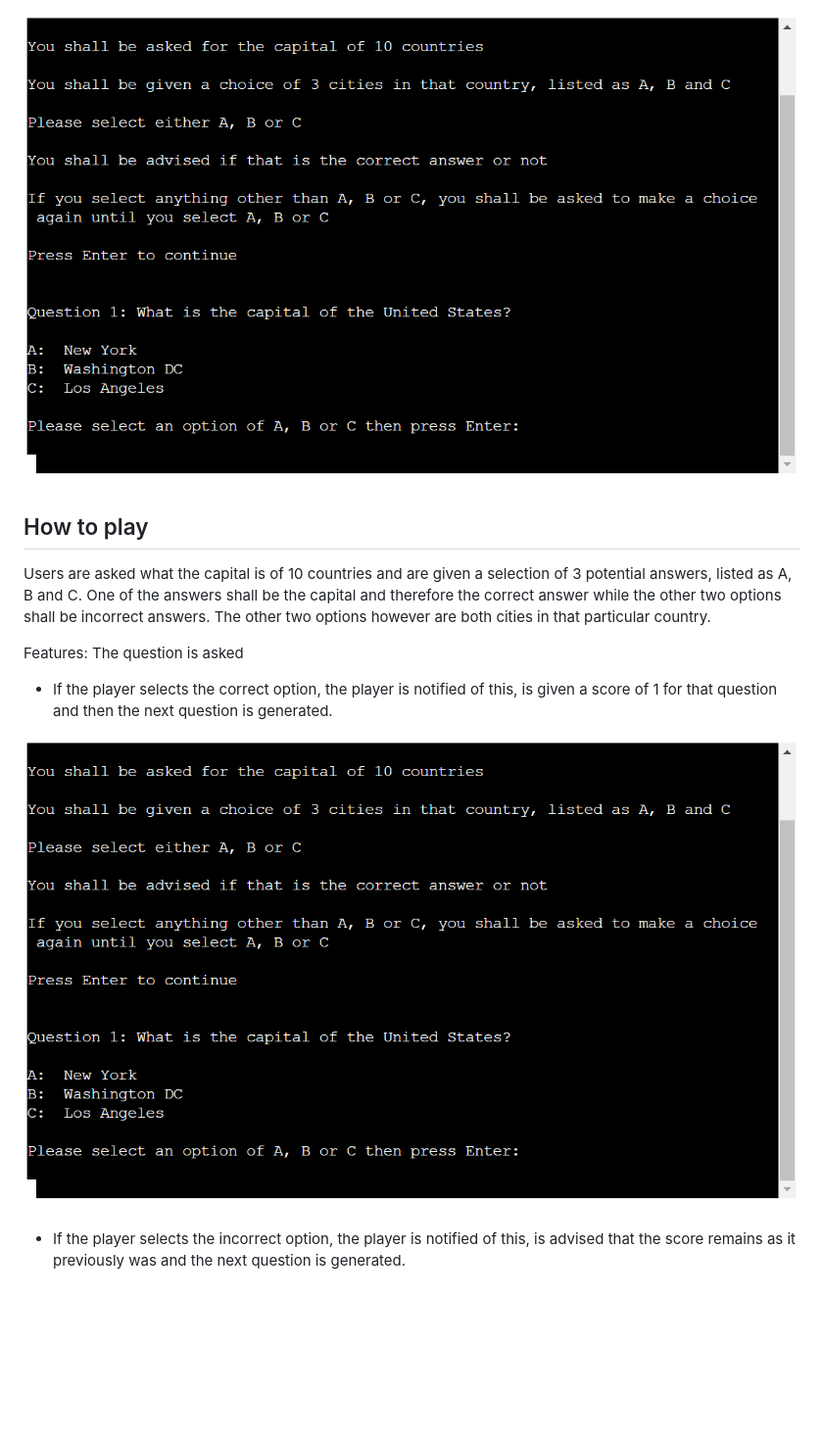
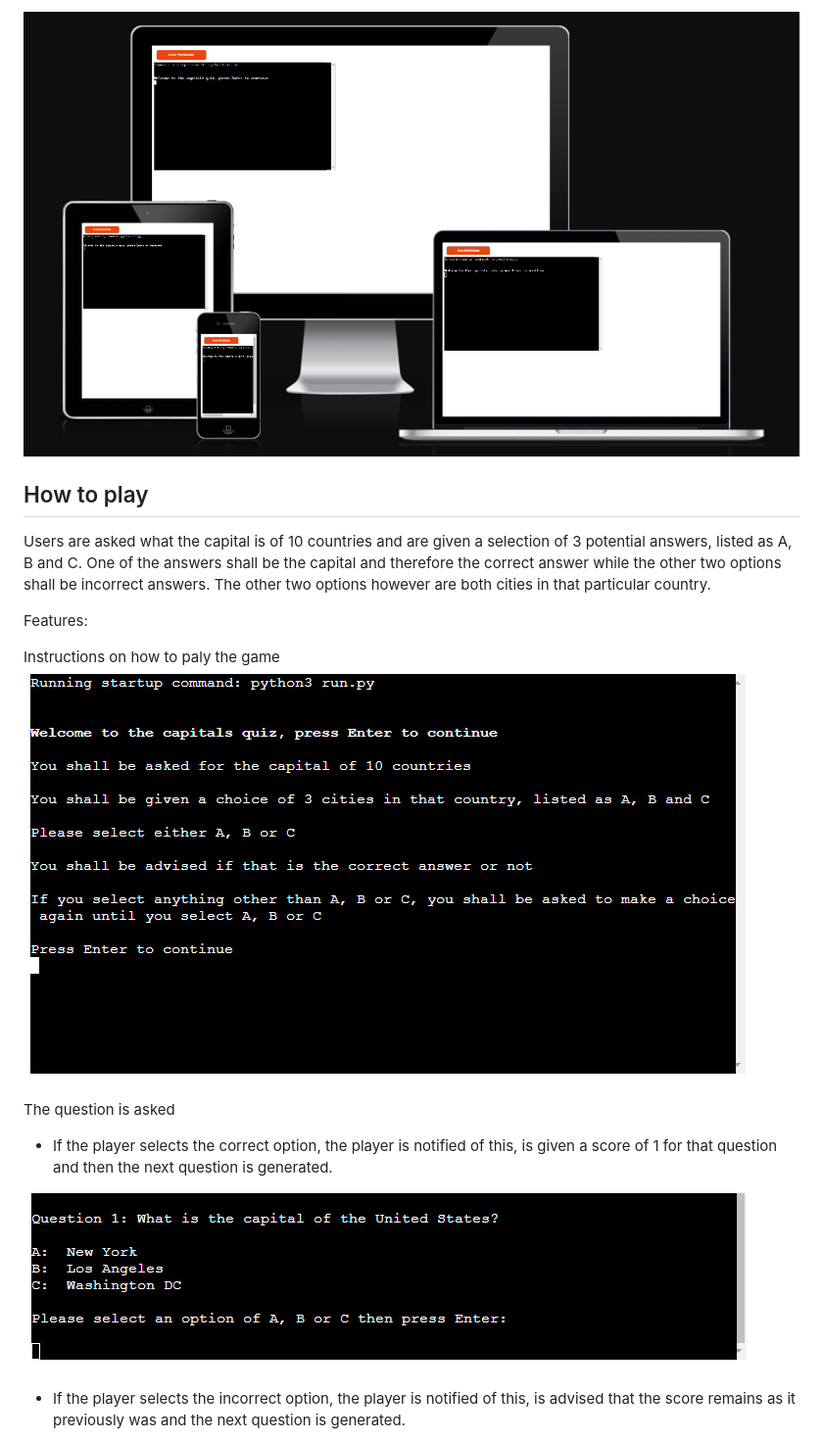
Before and after one commit to JohnStuartPhil/new-approach-3, a Markdown page: README.md, the part around the change printed below. Shown: that part at 98% size. GitHub-like rendering; pictures changed too: assets/imagesforreadme/instructions.PNG (added), assets/imagesforreadme/question.PNG (added), assets/imagesforreadme/screenshots.PNG (added); blank space fills up the shorter version.

Commit message:
Add someREADME pics

```diff
--- a/README.md
+++ b/README.md
@@ -5,14 +5,18 @@ Capitals Quiz is a Python terminal quiz, which runs in the Code Institute mock t
 
-![Website displayed on multiple screens](assets/imagesforreadme/testpic.PNG)
+![Website displayed on multiple screens](assets/imagesforreadme/screenshots.PNG)
 
 ## How to play
 Users are asked what the capital is of 10 countries and are given a selection of 3 potential answers, listed as A, B and C. One of the answers shall be the capital and therefore the correct answer while the other two options shall be incorrect answers. The other two options however are both cities in that particular country.
 
 Features:
+
+Instructions on how to paly the game
+![Website displayed on multiple screens](assets/imagesforreadme/instructions.PNG)
+
 The question is asked
 -   If the player selects the correct option, the player is notified of this, is given a score of 1 for that question and then the next question is generated.
 
-![selected the correct answer](assets/imagesforreadme/testpic.PNG)
+![selected the correct answer](assets/imagesforreadme/question.PNG)
 
 -   If the player selects the incorrect option, the player is notified of this, is advised that the score remains as it previously was and the next question is generated.
 
```
Also changed, not shown: other parts of README.md (+1 -1 lines), assets/imagesforreadme/welcome.PNG (added).
